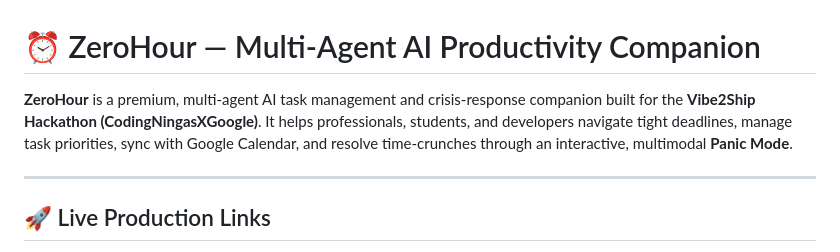
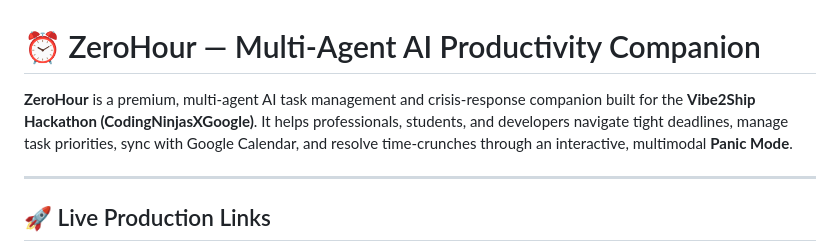
Before and after one commit to PG300604/ZeroHour, a Markdown page: README.md, the part around the change. Rendered like a GitHub page.

Commit message:
Fix typo in hackathon name in README.md

```diff
--- a/README.md
+++ b/README.md
@@ -1,6 +1,6 @@
 # ⏰ ZeroHour — Multi-Agent AI Productivity Companion
 
-**ZeroHour** is a premium, multi-agent AI task management and crisis-response companion built for the **Vibe2Ship Hackathon (CodingNingasXGoogle)**. It helps professionals, students, and developers navigate tight deadlines, manage task priorities, sync with Google Calendar, and resolve time-crunches through an interactive, multimodal **Panic Mode**.
+**ZeroHour** is a premium, multi-agent AI task management and crisis-response companion built for the **Vibe2Ship Hackathon (CodingNinjasXGoogle)**. It helps professionals, students, and developers navigate tight deadlines, manage task priorities, sync with Google Calendar, and resolve time-crunches through an interactive, multimodal **Panic Mode**.
 
 ---
 
```
